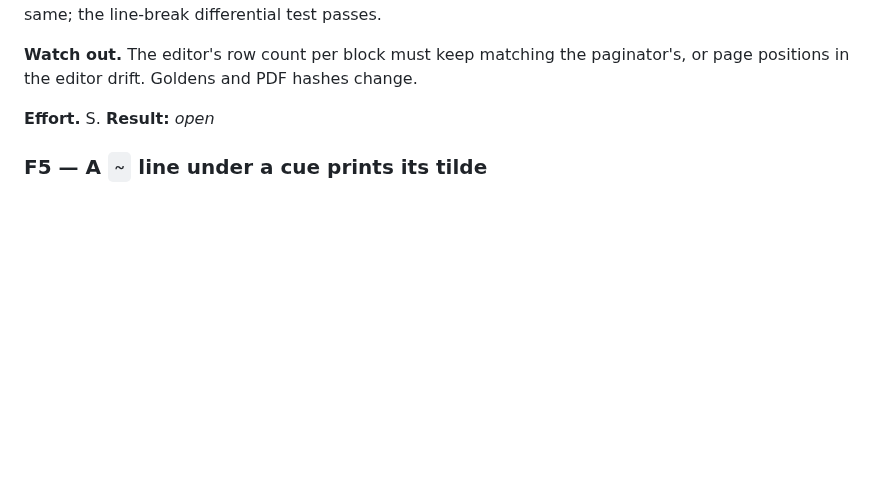
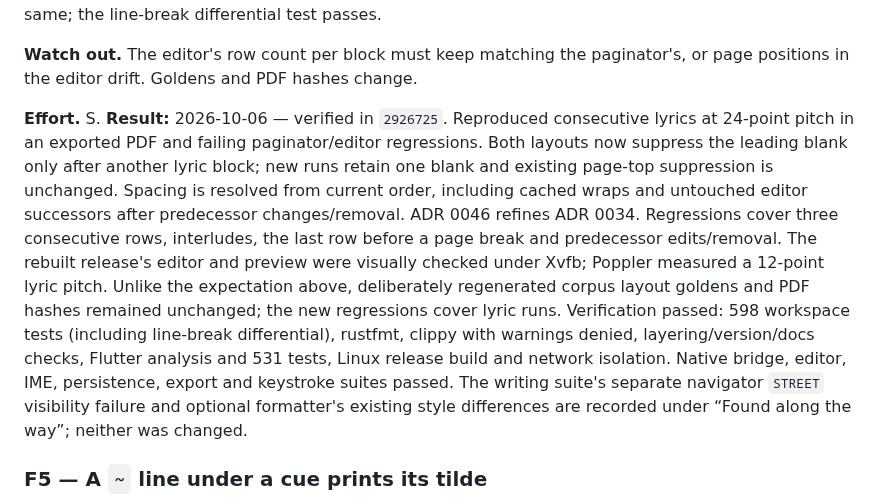
Before and after one commit to phagmaier/slugline, a Markdown page: docs/BACKLOG.md, the part around one of its changes. Drawn GitHub-style; blank space fills up the shorter version.

Commit message:
F4 — record verified lyric spacing completion
Mark F4 complete against implementation commit 2926725 and record reproduction, run-aware spacing, native editor/preview and PDF evidence, successful verification, unchanged regenerated corpus fixtures, and separate navigator/formatting observations.

```diff
--- a/docs/BACKLOG.md
+++ b/docs/BACKLOG.md
@@ -639,7 +639,23 @@ paginator's, or page positions in the editor drift. Goldens and PDF hashes
 change.
 
 **Effort.** S.
-**Result:** _open_
+**Result:** 2026-10-06 — verified in `2926725`. Reproduced consecutive lyrics at
+24-point pitch in an exported PDF and failing paginator/editor regressions.
+Both layouts now suppress the leading blank only after another lyric block;
+new runs retain one blank and existing page-top suppression is unchanged.
+Spacing is resolved from current order, including cached wraps and untouched
+editor successors after predecessor changes/removal. ADR 0046 refines ADR 0034.
+Regressions cover three consecutive rows, interludes, the last row before a page
+break and predecessor edits/removal. The rebuilt release's editor and preview
+were visually checked under Xvfb; Poppler measured a 12-point lyric pitch.
+Unlike the expectation above, deliberately regenerated corpus layout goldens
+and PDF hashes remained unchanged; the new regressions cover lyric runs.
+Verification passed: 598 workspace tests (including line-break differential),
+rustfmt, clippy with warnings denied, layering/version/docs checks, Flutter
+analysis and 531 tests, Linux release build and network isolation. Native bridge,
+editor, IME, persistence, export and keystroke suites passed. The writing suite's
+separate navigator `STREET` visibility failure and optional formatter's existing
+style differences are recorded under “Found along the way”; neither was changed.
 
 <a id="f5"></a>
 ### F5 — A `~` line under a cue prints its tilde
```
Also changed, not shown: other parts of docs/BACKLOG.md (+1 -1 lines).
